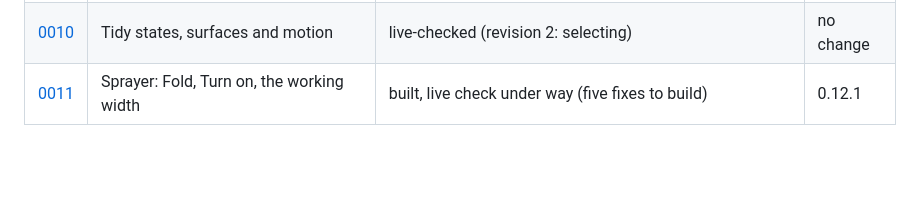
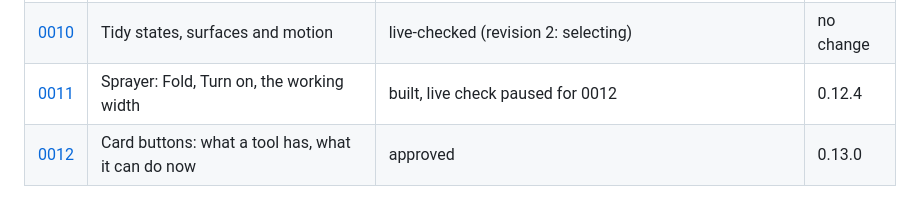
Before and after one commit to Vincent64ify/fs25-companion, a Markdown page: specs/README.md, the part around the change. Drawn GitHub-style; blank space fills up the shorter version.

```diff
--- a/specs/README.md
+++ b/specs/README.md
@@ -49,4 +49,5 @@ behaviour, in Behaviour too: the spec always says what the code does now.
 | [0008](0008-commands-say-the-state.md) | Commands say the state they want (SIMPLIFY S3) | live-checked (AI worker left out: NEXT.md) | 0.10.0 |
 | [0009](0009-one-way-to-run-each-action.md) | One way to run each action (SIMPLIFY S4) | live-checked (the All row's keys fixed on the way) | 0.11.2 |
 | [0010](0010-tidy-states-and-motion.md) | Tidy states, surfaces and motion | live-checked (revision 2: selecting) | no change |
-| [0011](0011-sprayer.md) | Sprayer: Fold, Turn on, the working width | built, live check under way (five fixes to build) | 0.12.1 |
+| [0011](0011-sprayer.md) | Sprayer: Fold, Turn on, the working width | built, live check paused for 0012 | 0.12.4 |
+| [0012](0012-card-buttons.md) | Card buttons: what a tool has, what it can do now | approved | 0.13.0 |
```
Also changed, not shown: specs/0012-card-buttons.md (added, +306 -0 lines).
